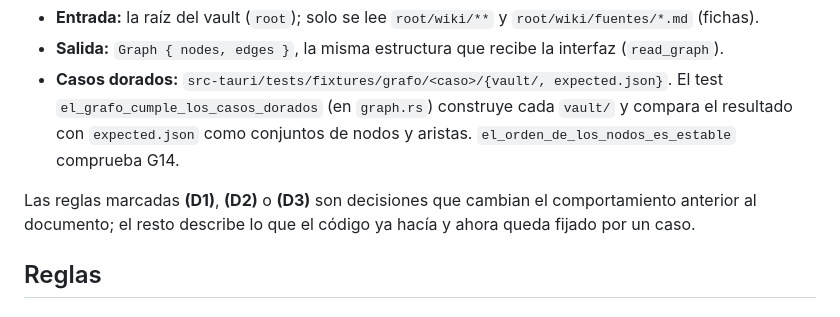
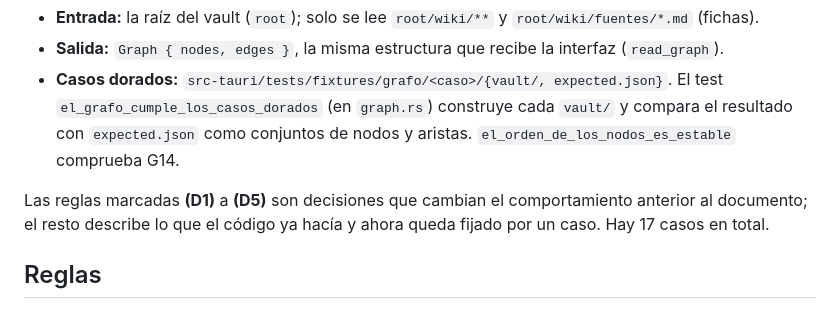
Before and after one commit to MarcoAle05/Nexo, a Markdown page: docs/spec-grafo.md, the part around one of its changes. Drawn GitHub-style.

```diff
--- a/docs/spec-grafo.md
+++ b/docs/spec-grafo.md
@@ -10,8 +10,9 @@ junto con el caso dorado correspondiente (ver «Cómo cambiar una regla»).
   `el_grafo_cumple_los_casos_dorados` (en `graph.rs`) construye cada `vault/` y compara el resultado
   con `expected.json` como conjuntos de nodos y aristas. `el_orden_de_los_nodos_es_estable` comprueba G14.
 
-Las reglas marcadas **(D1)**, **(D2)** o **(D3)** son decisiones que cambian el comportamiento anterior
+Las reglas marcadas **(D1)** a **(D5)** son decisiones que cambian el comportamiento anterior
 al documento; el resto describe lo que el código ya hacía y ahora queda fijado por un caso.
+Hay 17 casos en total.
 
 ## Reglas
 
```
Also changed, not shown: other parts of docs/spec-grafo.md (+16 -6 lines).
